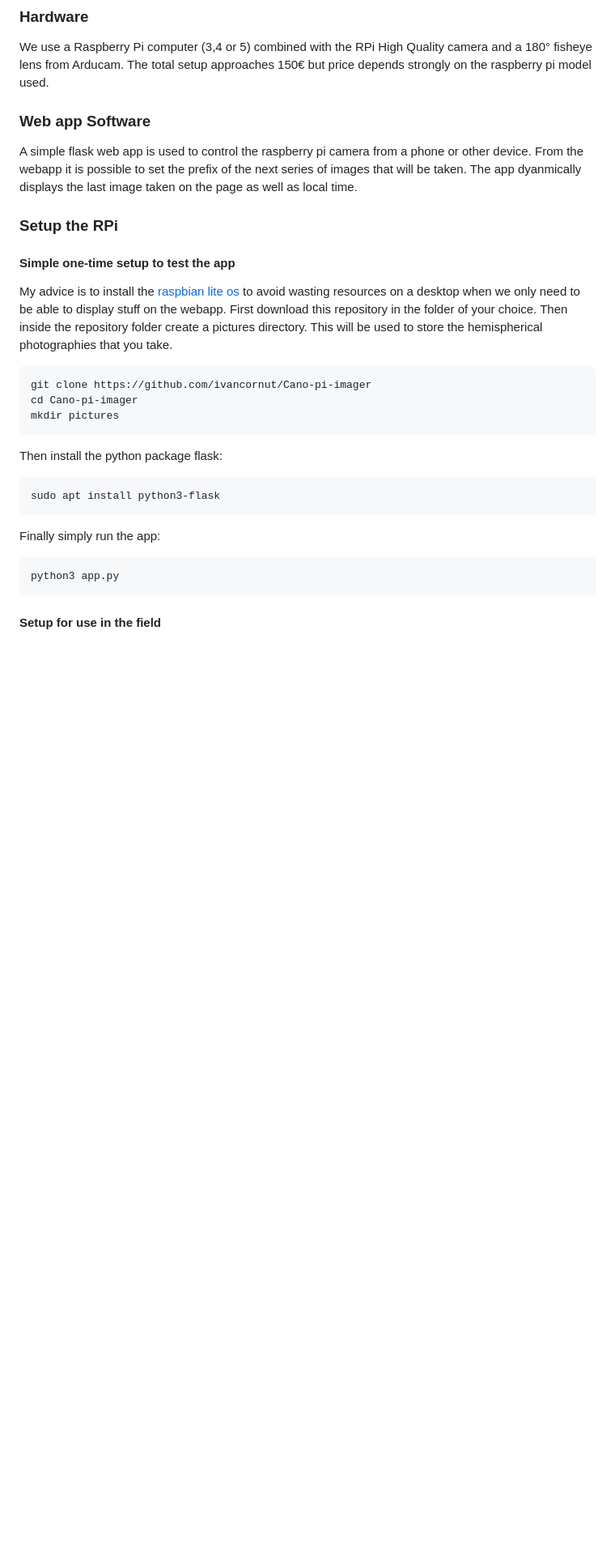
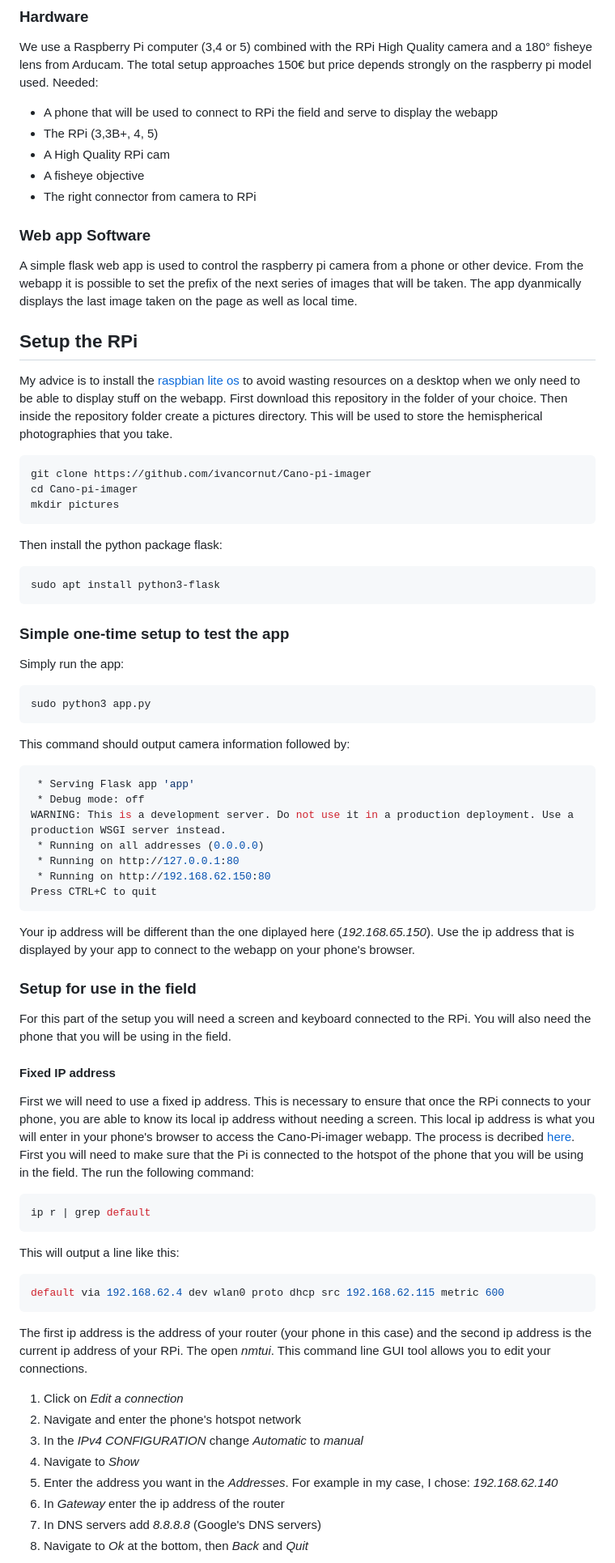
Before and after one commit to ivancornut/Cano-pi-imager, a Markdown page: README.md, the part around the change printed below. Shown: that part at 81% size. GitHub-like rendering; blank space fills up the shorter version.

````diff
--- a/README.md
+++ b/README.md
@@ -7,12 +7,17 @@ Leaves are the organs necessary for carbon assimilation and transpiration by pla
 ## Implementation
 ### Hardware
 We use a Raspberry Pi computer (3,4 or 5) combined with the RPi High Quality camera and a 180° fisheye lens from Arducam. The total setup approaches 150€ but price depends strongly on the raspberry pi model used.
+Needed:
+- A phone that will be used to connect to RPi the field and serve to display the webapp
+- The RPi (3,3B+, 4, 5)
+- A High Quality RPi cam
+- A fisheye objective
+- The right connector from camera to RPi
 
 ### Web app Software
 A simple flask web app is used to control the raspberry pi camera from a phone or other device. From the webapp it is possible to set the prefix of the next series of images that will be taken. The app dyanmically displays the last image taken on the page as well as local time.
 
-### Setup the RPi
-#### Simple one-time setup to test the app
+## Setup the RPi
 My advice is to install the [raspbian lite os](https://www.raspberrypi.com/software/operating-systems/) to avoid wasting resources on a desktop when we only need to be able to display stuff on the webapp.
 First download this repository in the folder of your choice. Then inside the repository folder create a pictures directory. This will be used to store the hemispherical photographies that you take.
 ```shell
@@ -24,8 +29,43 @@ Then install the python package flask:
 ```shell
 sudo apt install python3-flask
 ```
-Finally simply run the app:
+### Simple one-time setup to test the app
+Simply run the app:
 ```shell
-python3 app.py
+sudo python3 app.py
 ```
-#### Setup for use in the field
+This command should output camera information followed by:
+```shell
+ * Serving Flask app 'app'
+ * Debug mode: off
+WARNING: This is a development server. Do not use it in a production deployment. Use a production WSGI server instead.
+ * Running on all addresses (0.0.0.0)
+ * Running on http://127.0.0.1:80
+ * Running on http://192.168.62.150:80
+Press CTRL+C to quit
+```
+Your ip address will be different than the one diplayed here (_192.168.65.150_). Use the ip address that is displayed by your app to connect to the webapp on your phone's browser.
+
+### Setup for use in the field
+For this part of the setup you will need a screen and keyboard connected to the RPi. You will also need the phone that you will be using in the field.
+#### Fixed IP address
+First we will need to use a fixed ip address. This is necessary to ensure that once the RPi connects to your phone, you are able to know its local ip address without needing a screen. This local ip address is what you will enter in your phone's browser to access the Cano-Pi-imager webapp. The process is decribed [here](https://pimylifeup.com/raspberry-pi-static-ip-address/). First you will need to make sure that the Pi is connected to the hotspot of the phone that you will be using in the field.
+The run the following command:
+```shell
+ip r | grep default
+```
+This will output a line like this:
+```shell
+default via 192.168.62.4 dev wlan0 proto dhcp src 192.168.62.115 metric 600
+```
+The first ip address is the address of your router (your phone in this case) and the second ip address is the current ip address of your RPi.
+The open _nmtui_. This command line GUI tool allows you to edit your connections.
+1. Click on _Edit a connection_
+2. Navigate and enter the phone's hotspot network
+3. In the _IPv4 CONFIGURATION_ change _Automatic_ to _manual_
+4. Navigate to _Show_
+5. Enter the address you want in the _Addresses_. For example in my case, I chose: _192.168.62.140_
+6. In _Gateway_ enter the ip address of the router
+7. In DNS servers add _8.8.8.8_ (Google's DNS servers)
+8. Navigate to _Ok_ at the bottom, then _Back_ and _Quit_
+
````
Also changed, not shown: other parts of README.md (+6 -0 lines).
